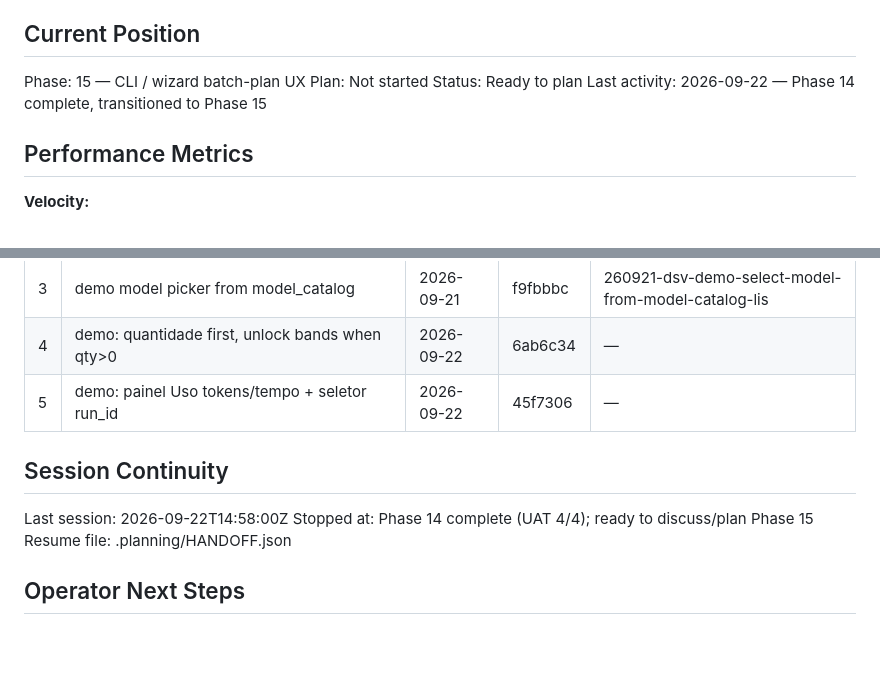
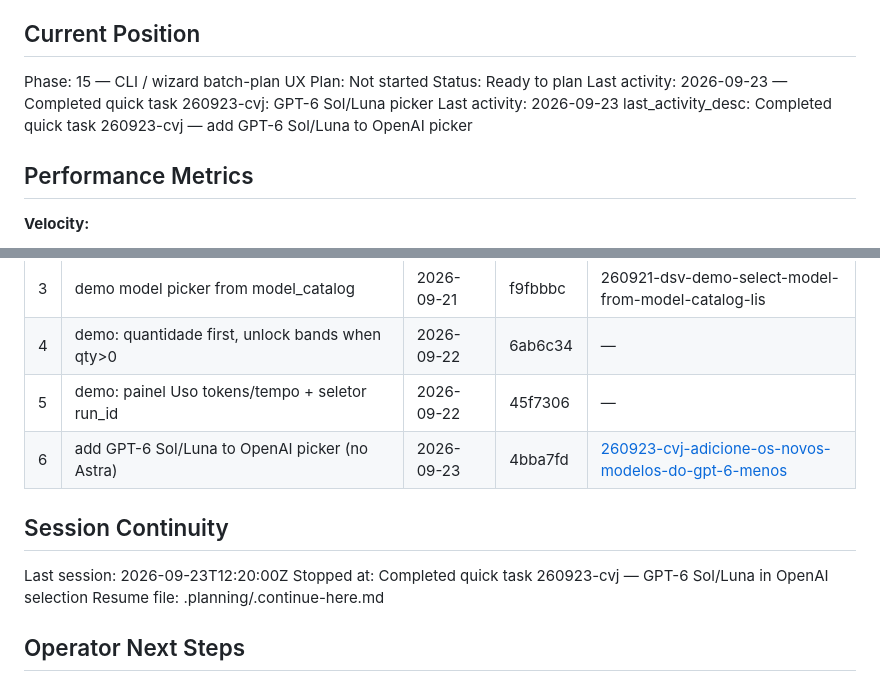
Before and after one commit to VirgilioFuchs/GeradorExercicios, a Markdown page: .planning/STATE.md, 2 parts joined by grey strips. GitHub-like rendering; blank space fills up the shorter version.

Commit message:
docs(quick-260923-cvj): add GPT-6 Sol/Luna to OpenAI picker

```diff
--- a/.planning/STATE.md
+++ b/.planning/STATE.md
@@ -32,7 +32,9 @@ See: .planning/PROJECT.md (updated 2026-09-21)
 Phase: 15 — CLI / wizard batch-plan UX
 Plan: Not started
 Status: Ready to plan
-Last activity: 2026-09-22 — Phase 14 complete, transitioned to Phase 15
+Last activity: 2026-09-23 — Completed quick task 260923-cvj: GPT-6 Sol/Luna picker
+Last activity: 2026-09-23
+last_activity_desc: Completed quick task 260923-cvj — add GPT-6 Sol/Luna to OpenAI picker
 
 ## Performance Metrics
 
@@ -116,12 +118,13 @@ None yet.
 | 3 | demo model picker from model_catalog | 2026-09-21 | f9fbbbc | 260921-dsv-demo-select-model-from-model-catalog-lis |
 | 4 | demo: quantidade first, unlock bands when qty>0 | 2026-09-22 | 6ab6c34 | — |
 | 5 | demo: painel Uso tokens/tempo + seletor run_id | 2026-09-22 | 45f7306 | — |
+| 6 | add GPT-6 Sol/Luna to OpenAI picker (no Astra) | 2026-09-23 | 4bba7fd | [260923-cvj-adicione-os-novos-modelos-do-gpt-6-menos](./quick/260923-cvj-adicione-os-novos-modelos-do-gpt-6-menos/) |
 
 ## Session Continuity
 
-Last session: 2026-09-22T14:58:00Z
-Stopped at: Phase 14 complete (UAT 4/4); ready to discuss/plan Phase 15
-Resume file: .planning/HANDOFF.json
+Last session: 2026-09-23T12:20:00Z
+Stopped at: Completed quick task 260923-cvj — GPT-6 Sol/Luna in OpenAI selection
+Resume file: .planning/.continue-here.md
 
 ## Operator Next Steps
 
```
Also changed, not shown: 2 other files.
